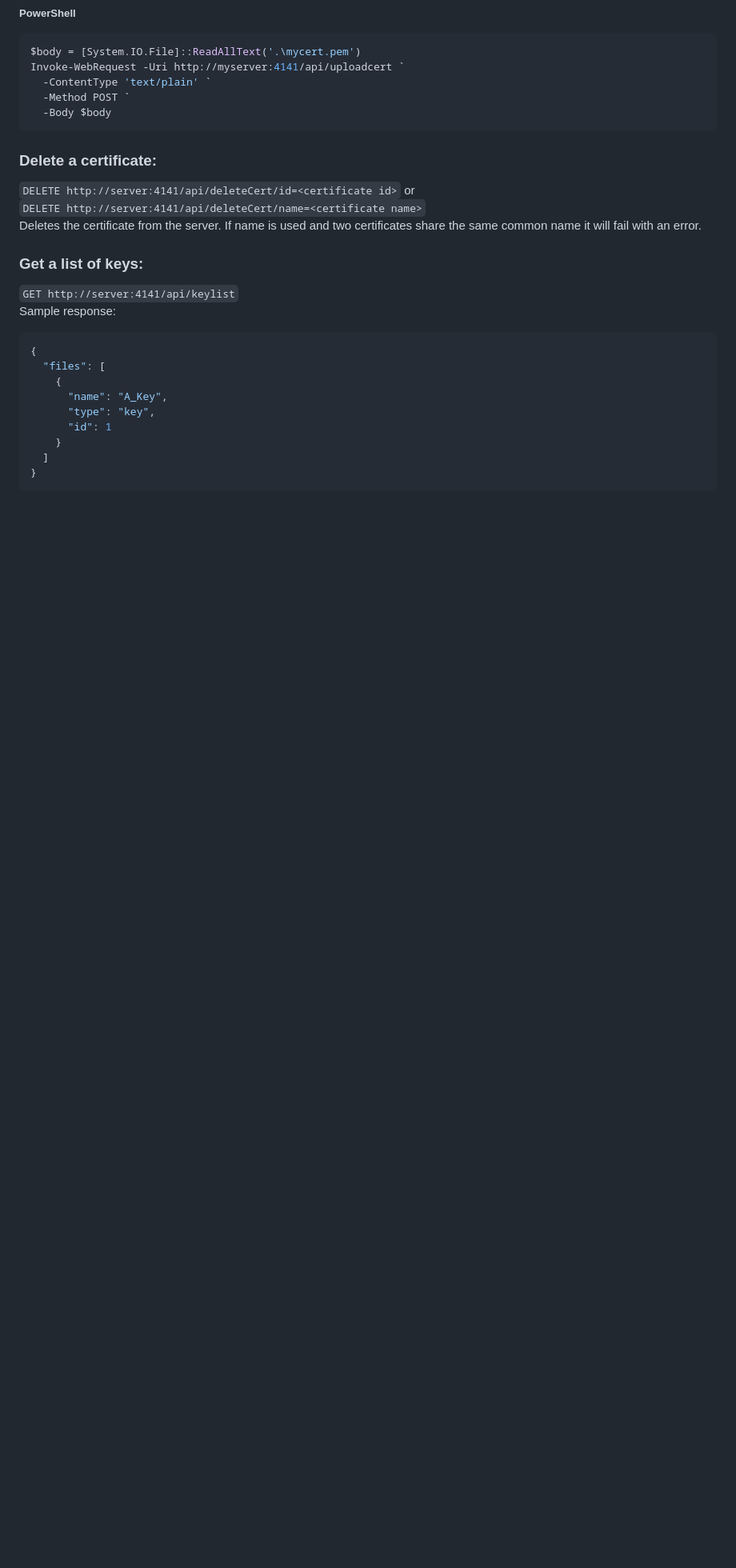
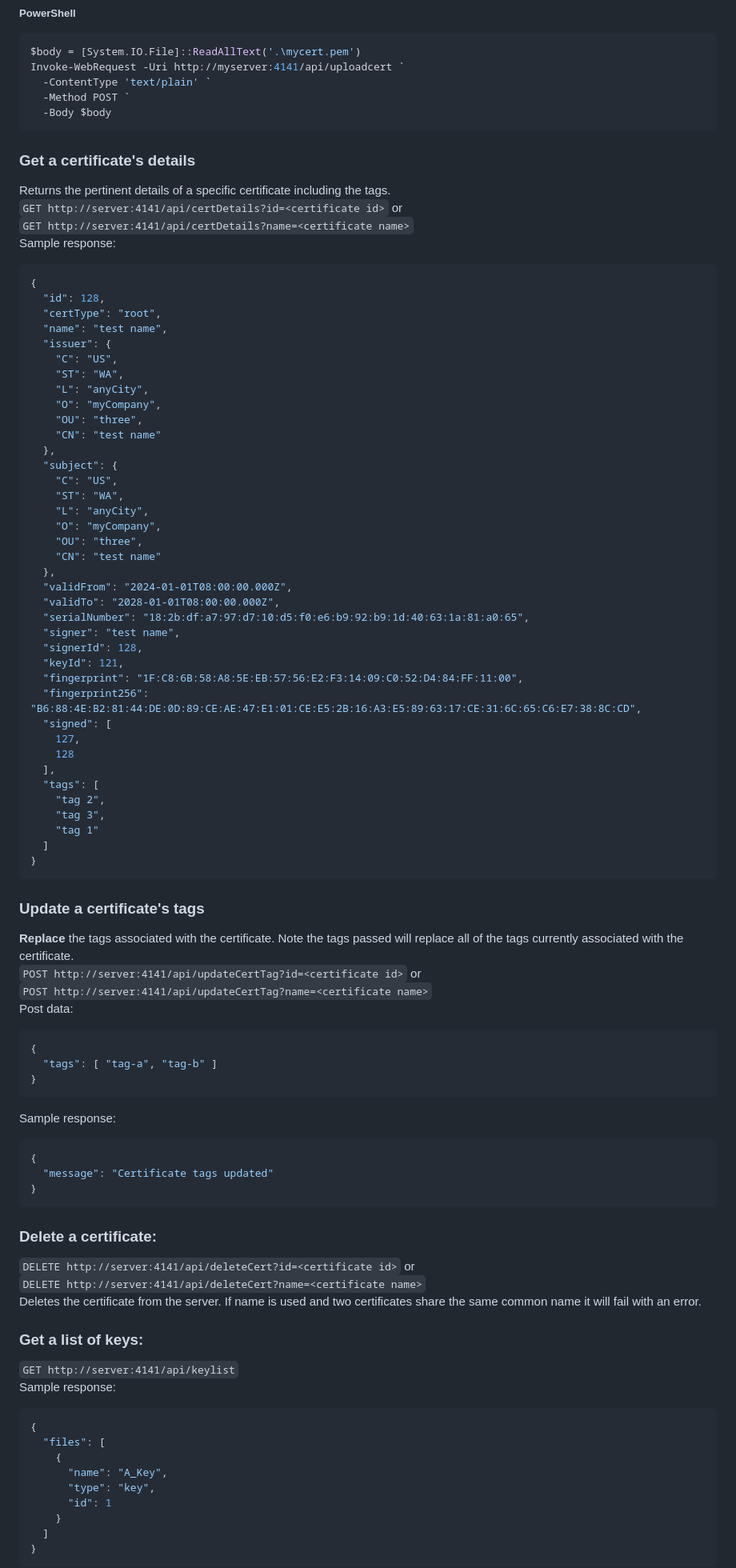
Before and after one commit to markrad/CertServer, a Markdown page: README.md, the part around the change printed below. Shown: that part at 80% size. GitHub-like rendering; blank space fills up the shorter version.

Commit message:
:pencil: Add some missing documentation for the API

````diff
--- a/README.md
+++ b/README.md
@@ -286,9 +286,70 @@ Invoke-WebRequest -Uri http://myserver:4141/api/uploadcert `
   -Method POST `
   -Body $body
 ```
+### Get a certificate's details
+Returns the pertinent details of a specific certificate including the tags.
+`GET http://server:4141/api/certDetails?id=<certificate id>` or
+`GET http://server:4141/api/certDetails?name=<certificate name>`
+Sample response:
+```json
+{
+  "id": 128,
+  "certType": "root",
+  "name": "test name",
+  "issuer": {
+    "C": "US",
+    "ST": "WA",
+    "L": "anyCity",
+    "O": "myCompany",
+    "OU": "three",
+    "CN": "test name"
+  },
+  "subject": {
+    "C": "US",
+    "ST": "WA",
+    "L": "anyCity",
+    "O": "myCompany",
+    "OU": "three",
+    "CN": "test name"
+  },
+  "validFrom": "2024-01-01T08:00:00.000Z",
+  "validTo": "2028-01-01T08:00:00.000Z",
+  "serialNumber": "18:2b:df:a7:97:d7:10:d5:f0:e6:b9:92:b9:1d:40:63:1a:81:a0:65",
+  "signer": "test name",
+  "signerId": 128,
+  "keyId": 121,
+  "fingerprint": "1F:C8:6B:58:A8:5E:EB:57:56:E2:F3:14:09:C0:52:D4:84:FF:11:00",
+  "fingerprint256": "B6:88:4E:B2:81:44:DE:0D:89:CE:AE:47:E1:01:CE:E5:2B:16:A3:E5:89:63:17:CE:31:6C:65:C6:E7:38:8C:CD",
+  "signed": [
+    127,
+    128
+  ],
+  "tags": [
+    "tag 2",
+    "tag 3",
+    "tag 1"
+  ]
+}
+```
+### Update a certificate's tags
+__Replace__ the tags associated with the certificate. Note the tags passed will replace all of the tags currently associated with the certificate.
+`POST http://server:4141/api/updateCertTag?id=<certificate id>` or
+`POST http://server:4141/api/updateCertTag?name=<certificate name>`
+Post data:
+```json
+{
+  "tags": [ "tag-a", "tag-b" ]
+}
+```
+Sample response:
+```json
+{
+  "message": "Certificate tags updated"
+}
+```
 ### Delete a certificate:
-`DELETE http://server:4141/api/deleteCert/id=<certificate id>` or
-`DELETE http://server:4141/api/deleteCert/name=<certificate name>`
+`DELETE http://server:4141/api/deleteCert?id=<certificate id>` or
+`DELETE http://server:4141/api/deleteCert?name=<certificate name>`
 Deletes the certificate from the server. If name is used and two certificates share the same common name it will fail with an error.
 ### Get a list of keys:
 `GET http://server:4141/api/keylist`
````
Also changed, not shown: other parts of README.md (+8 -8 lines).
